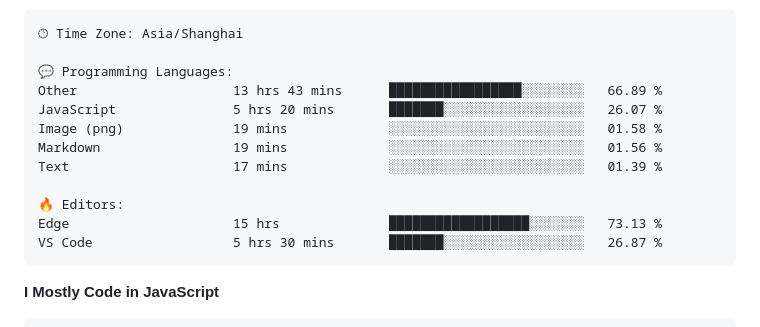
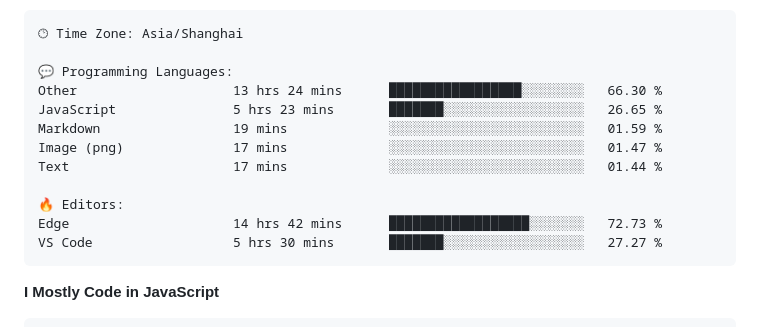
Before and after one commit to CikeyQi/CikeyQi, a Markdown page: README.md, the part around one of its changes. Drawn GitHub-style.

Commit message:
Updated with Dev Metrics

````diff
--- a/README.md
+++ b/README.md
@@ -37,15 +37,15 @@
 🕑︎ Time Zone: Asia/Shanghai
 
 💬 Programming Languages:
-Other                    13 hrs 43 mins      █████████████████░░░░░░░░   66.89 %
-JavaScript               5 hrs 20 mins       ███████░░░░░░░░░░░░░░░░░░   26.07 %
-Image (png)              19 mins             ░░░░░░░░░░░░░░░░░░░░░░░░░   01.58 %
-Markdown                 19 mins             ░░░░░░░░░░░░░░░░░░░░░░░░░   01.56 %
-Text                     17 mins             ░░░░░░░░░░░░░░░░░░░░░░░░░   01.39 %
+Other                    13 hrs 24 mins      █████████████████░░░░░░░░   66.30 %
+JavaScript               5 hrs 23 mins       ███████░░░░░░░░░░░░░░░░░░   26.65 %
+Markdown                 19 mins             ░░░░░░░░░░░░░░░░░░░░░░░░░   01.59 %
+Image (png)              17 mins             ░░░░░░░░░░░░░░░░░░░░░░░░░   01.47 %
+Text                     17 mins             ░░░░░░░░░░░░░░░░░░░░░░░░░   01.44 %
 
 🔥 Editors:
-Edge                     15 hrs              ██████████████████░░░░░░░   73.13 %
-VS Code                  5 hrs 30 mins       ███████░░░░░░░░░░░░░░░░░░   26.87 %
+Edge                     14 hrs 42 mins      ██████████████████░░░░░░░   72.73 %
+VS Code                  5 hrs 30 mins       ███████░░░░░░░░░░░░░░░░░░   27.27 %
 ```
 
 **I Mostly Code in JavaScript**
````
Also changed, not shown: other parts of README.md (+1 -1 lines).
